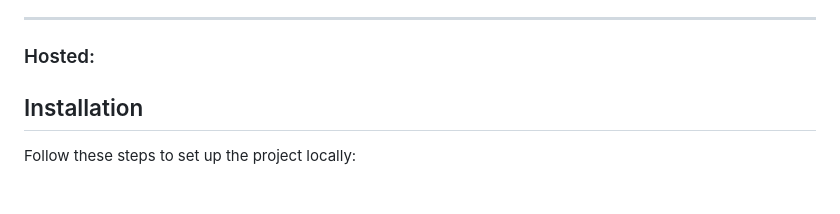
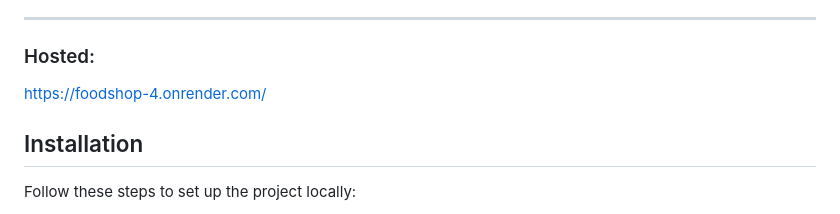
Before and after one commit to Stephendsouzaa/Foodshop, a Markdown page: README.md, the part around the change. Drawn GitHub-style.

```diff
--- a/README.md
+++ b/README.md
@@ -10,6 +10,8 @@ This is a simple Django-based food shop application. It allows users to perform
 
 ---
 ### Hosted:
+https://foodshop-4.onrender.com/
+
 
 ## Installation
 
```
